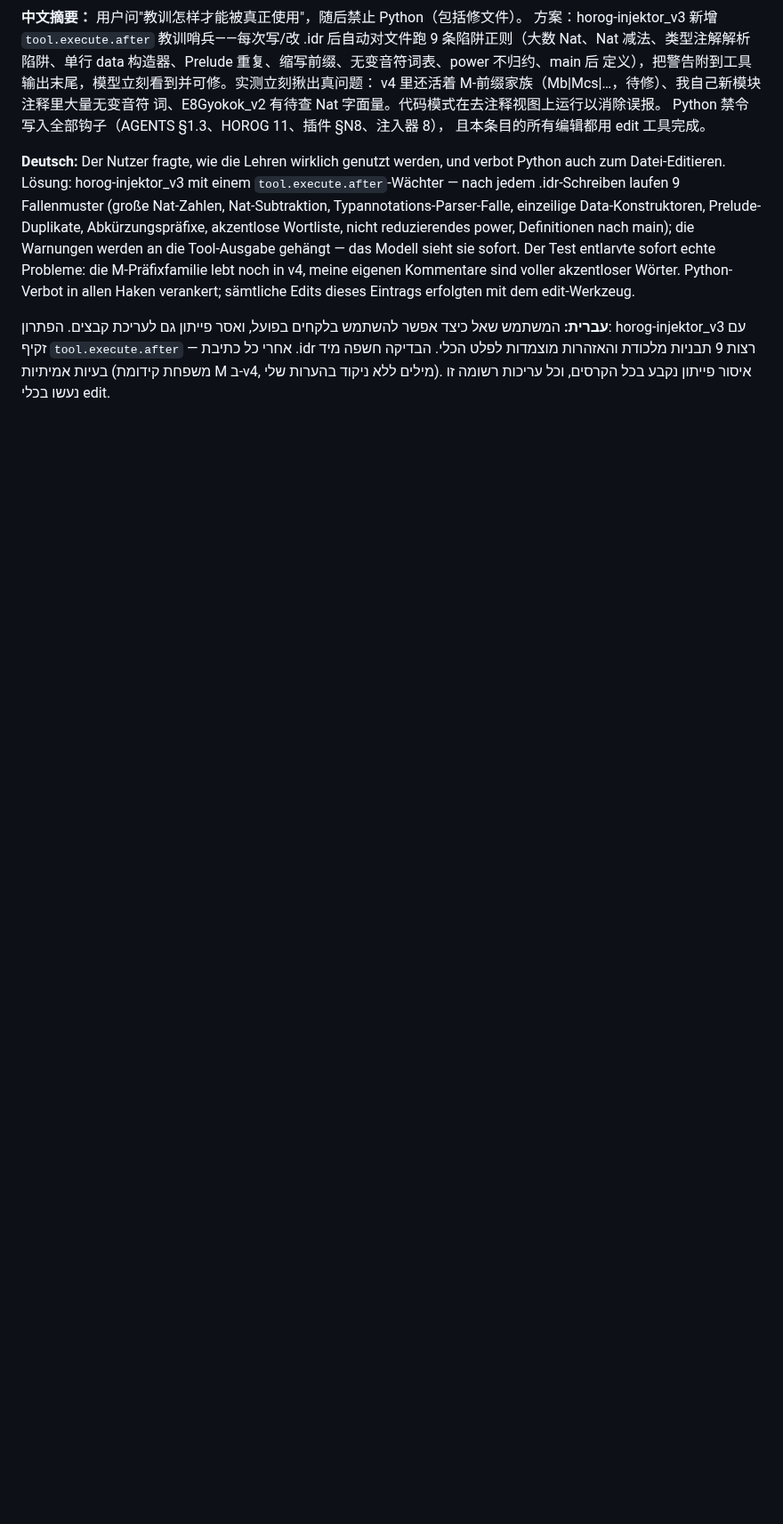
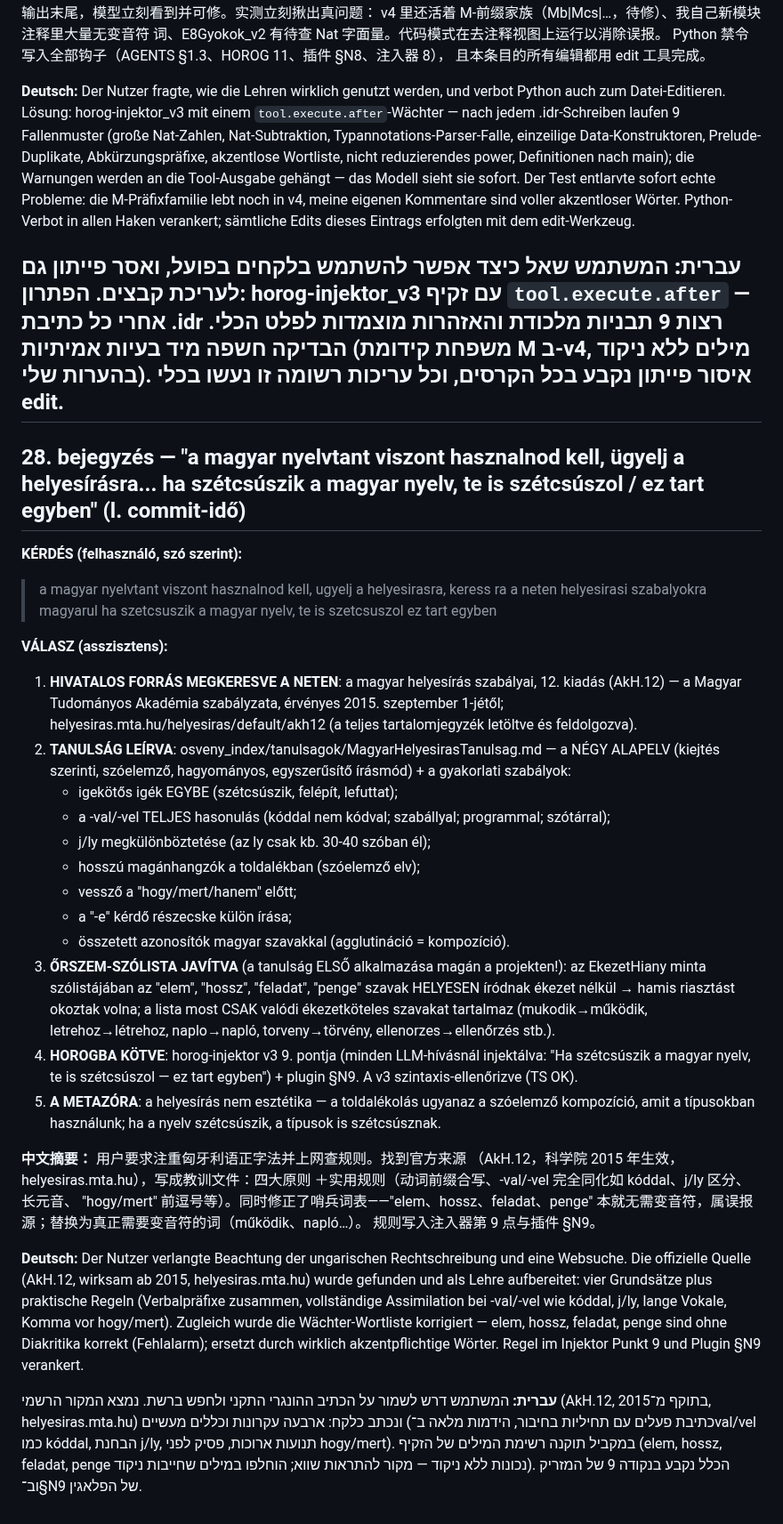
Before and after one commit to jhegedus42/Szima, a Markdown page: kutatasi_naplo/2026-08-21_E8Gyokok_v2_session.md, the part around the change. Shown at 89% size. GitHub-like rendering; blank space fills up the shorter version.

```diff
--- a/kutatasi_naplo/2026-08-21_E8Gyokok_v2_session.md
+++ b/kutatasi_naplo/2026-08-21_E8Gyokok_v2_session.md
@@ -910,3 +910,66 @@ edit-Werkzeug.
 כתיבת .idr רצות 9 תבניות מלכודת והאזהרות מוצמדות לפלט הכלי. הבדיקה חשפה
 מיד בעיות אמיתיות (משפחת קידומת M ב-v4, מילים ללא ניקוד בהערות שלי). איסור
 פייתון נקבע בכל הקרסים, וכל עריכות רשומה זו נעשו בכלי edit.
+---
+
+## 28. bejegyzés — "a magyar nyelvtant viszont hasznalnod kell, ügyelj a helyesírásra... ha szétcsúszik a magyar nyelv, te is szétcsúszol / ez tart egyben" (l. commit-idő)
+
+**KÉRDÉS (felhasználó, szó szerint):**
+> a magyar nyelvtant viszont hasznalnod kell, ugyelj a helyesirasra, keress ra a neten helyesirasi szabalyokra magyarul
+> ha szetcsuszik a magyar nyelv, te is szetcsuszol
+> ez tart egyben
+
+**VÁLASZ (asszisztens):**
+
+1. **HIVATALOS FORRÁS MEGKERESVE A NETEN**: a magyar helyesírás
+   szabályai, 12. kiadás (AkH.12) — a Magyar Tudományos Akadémia
+   szabályzata, érvényes 2015. szeptember 1-jétől;
+   helyesiras.mta.hu/helyesiras/default/akh12 (a teljes tartalomjegyzék
+   letöltve és feldolgozva).
+2. **TANULSÁG LEÍRVA**: osveny_index/tanulsagok/MagyarHelyesirasTanulsag.md
+   — a NÉGY ALAPELV (kiejtés szerinti, szóelemző, hagyományos,
+   egyszerűsítő írásmód) + a gyakorlati szabályok:
+   - igekötős igék EGYBE (szétcsúszik, felépít, lefuttat);
+   - a -val/-vel TELJES hasonulás (kóddal nem kódval; szabállyal;
+     programmal; szótárral);
+   - j/ly megkülönböztetése (az ly csak kb. 30-40 szóban él);
+   - hosszú magánhangzók a toldalékban (szóelemző elv);
+   - vessző a "hogy/mert/hanem" előtt;
+   - a "-e" kérdő részecske külön írása;
+   - összetett azonosítók magyar szavakkal (agglutináció = kompozíció).
+3. **ŐRSZEM-SZÓLISTA JAVÍTVA** (a tanulság ELSŐ alkalmazása magán a
+   projekten!): az EkezetHiany minta szólistájában az "elem", "hossz",
+   "feladat", "penge" szavak HELYESEN íródnak ékezet nélkül → hamis
+   riasztást okoztak volna; a lista most CSAK valódi ékezetköteles
+   szavakat tartalmaz (mukodik→működik, letrehoz→létrehoz, naplo→napló,
+   torveny→törvény, ellenorzes→ellenőrzés stb.).
+4. **HOROGBA KÖTVE**: horog-injektor v3 9. pontja (minden LLM-hívásnál
+   injektálva: "Ha szétcsúszik a magyar nyelv, te is szétcsúszol — ez
+   tart egyben") + plugin §N9. A v3 szintaxis-ellenőrizve (TS OK).
+5. **A METAZÓRA**: a helyesírás nem esztétika — a toldalékolás ugyanaz
+   a szóelemző kompozíció, amit a típusokban használunk; ha a nyelv
+   szétcsúszik, a típusok is szétcsúsznak.
+
+**中文摘要：** 用户要求注重匈牙利语正字法并上网查规则。找到官方来源
+（AkH.12，科学院 2015 年生效，helyesiras.mta.hu），写成教训文件：四大原则
+＋实用规则（动词前缀合写、-val/-vel 完全同化如 kóddal、j/ly 区分、长元音、
+"hogy/mert" 前逗号等）。同时修正了哨兵词表——"elem、hossz、feladat、penge"
+本就无需变音符，属误报源；替换为真正需要变音符的词（működik、napló…）。
+规则写入注入器第 9 点与插件 §N9。
+
+**Deutsch:** Der Nutzer verlangte Beachtung der ungarischen Rechtschreibung
+und eine Websuche. Die offizielle Quelle (AkH.12, wirksam ab 2015,
+helyesiras.mta.hu) wurde gefunden und als Lehre aufbereitet: vier Grundsätze
+plus praktische Regeln (Verbalpräfixe zusammen, vollständige Assimilation
+bei -val/-vel wie kóddal, j/ly, lange Vokale, Komma vor hogy/mert). Zugleich
+wurde die Wächter-Wortliste korrigiert — elem, hossz, feladat, penge sind
+ohne Diakritika korrekt (Fehlalarm); ersetzt durch wirklich akzentpflichtige
+Wörter. Regel im Injektor Punkt 9 und Plugin §N9 verankert.
+
+**עברית:** המשתמש דרש לשמור על הכתיב ההונגרי התקני ולחפש ברשת. נמצא
+המקור הרשמי (AkH.12, בתוקף מ־2015, helyesiras.mta.hu) ונכתב כלקח:
+ארבעה עקרונות וכללים מעשיים (כתיבת פעלים עם תחיליות בחיבור, הידמות מלאה
+ב־val/vel כמו kóddal, הבחנת j/ly, תנועות ארוכות, פסיק לפני hogy/mert).
+במקביל תוקנה רשימת המילים של הזקיף (elem, hossz, feladat, penge נכונות
+ללא ניקוד — מקור להתראות שווא; הוחלפו במילים שחייבות ניקוד). הכלל נקבע
+בנקודה 9 של המזריק וב־§N9 של הפלאגין.
```
Also changed, not shown: osveny_index/tanulsagok/MagyarHelyesirasTanulsag.md (added, +103 -0 lines), osveny_index/tanulsagok/OLVASD.md (+9 -0 lines).
